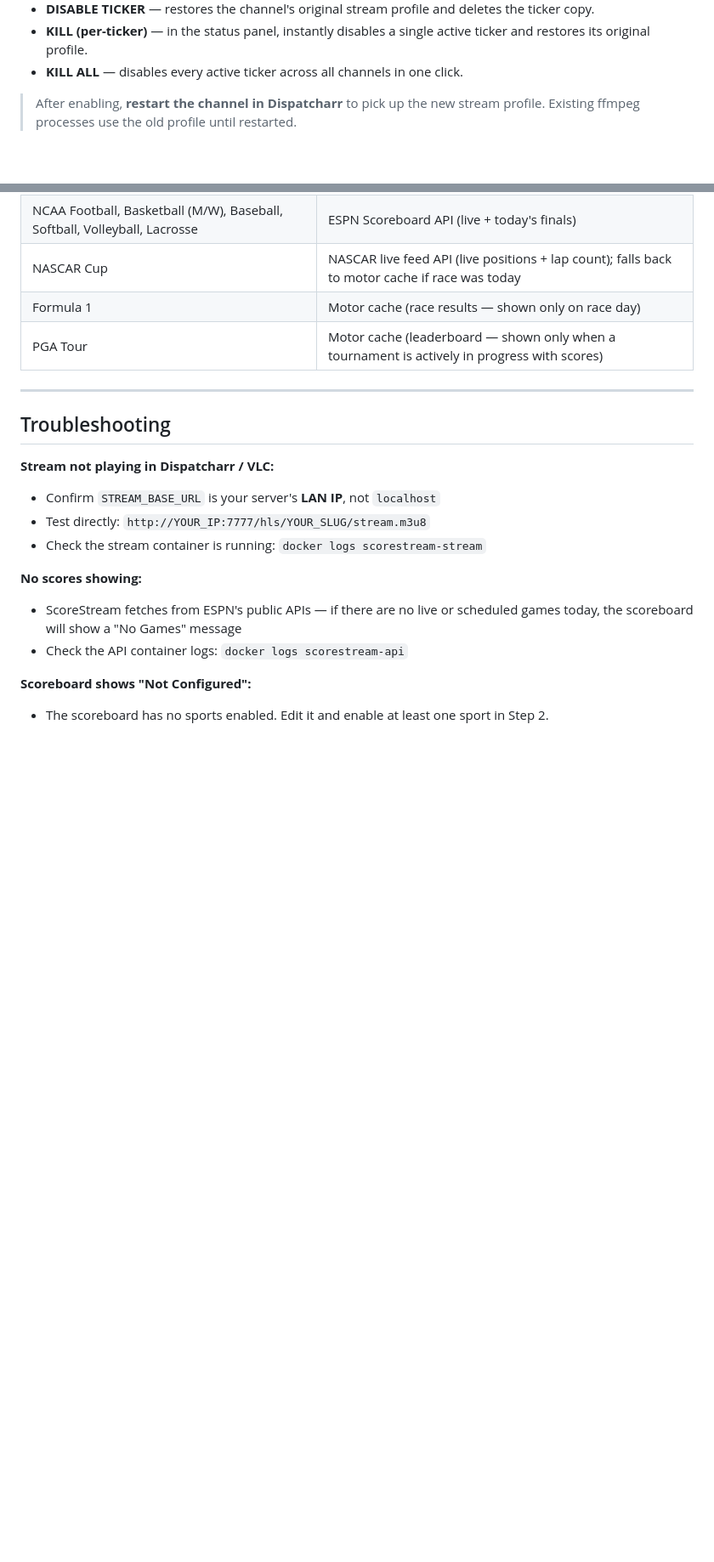
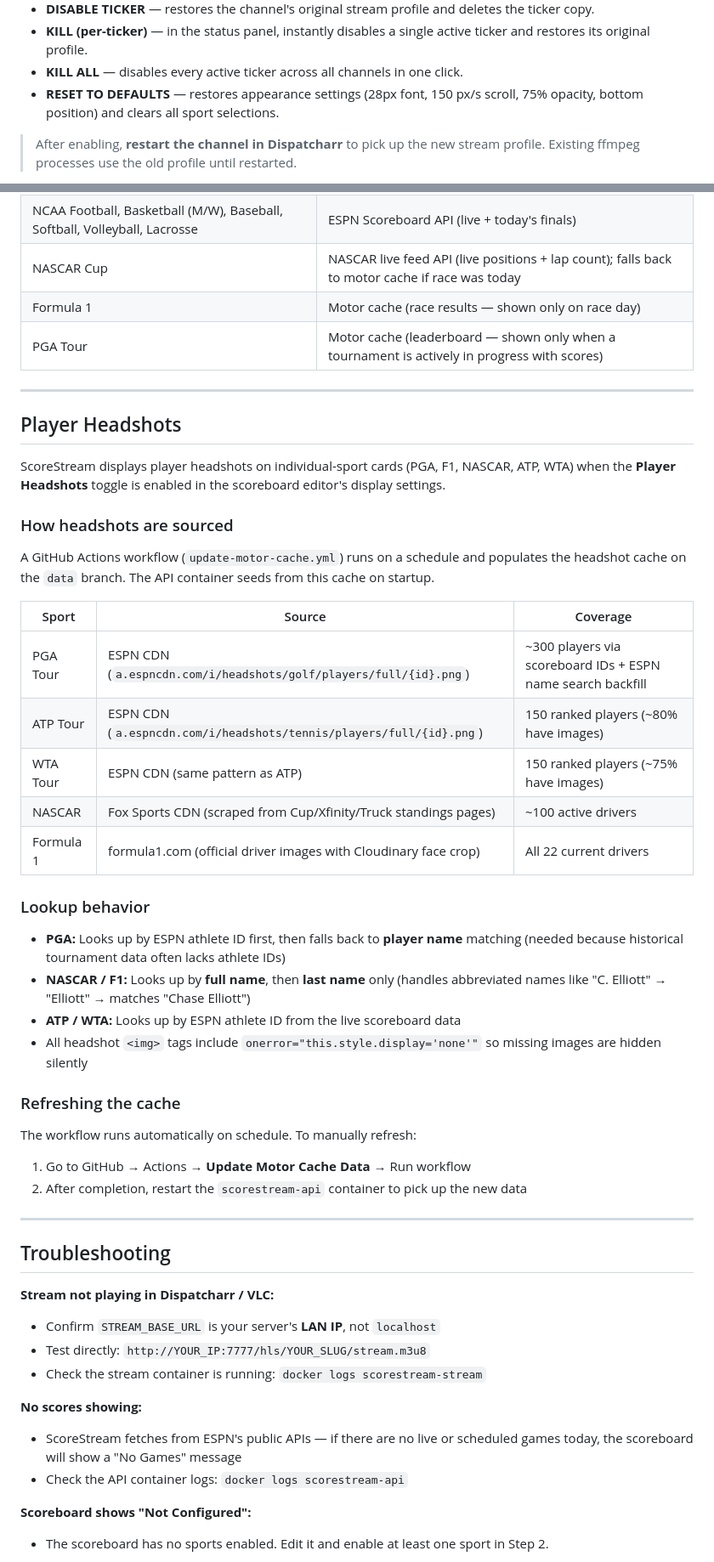
Before and after one commit to jstevenscl/scorecastarr, a Markdown page: README.md, 2 parts joined by grey strips. Shown at 85% size. Drawn GitHub-style; blank space fills up the shorter version.

Commit message:
docs: README — add Player Headshots section, update ticker UI docs
- New Player Headshots section: sources, coverage, lookup behavior, refresh
- Updated channel selection: FFmpeg validation states
- Added RESET TO DEFAULTS to ticker actions list

Co-Authored-By: Claude Opus 4.6 (1M context) <noreply@anthropic.com>

```diff
--- a/README.md
+++ b/README.md
@@ -549,6 +552,7 @@ Sports are organized into groups: Pro Leagues, Motorsport, Tennis, International
 - **DISABLE TICKER** — restores the channel's original stream profile and deletes the ticker copy.
 - **KILL (per-ticker)** — in the status panel, instantly disables a single active ticker and restores its original profile.
 - **KILL ALL** — disables every active ticker across all channels in one click.
+- **RESET TO DEFAULTS** — restores appearance settings (28px font, 150 px/s scroll, 75% opacity, bottom position) and clears all sport selections.
 
 > After enabling, **restart the channel in Dispatcharr** to pick up the new stream profile. Existing ffmpeg processes use the old profile until restarted.
 
@@ -613,6 +617,37 @@ The ticker overlay supports all sports in the table above. Data sources:
 
 ---
 
+## Player Headshots
+
+ScoreStream displays player headshots on individual-sport cards (PGA, F1, NASCAR, ATP, WTA) when the **Player Headshots** toggle is enabled in the scoreboard editor's display settings.
+
+### How headshots are sourced
+
+A GitHub Actions workflow (`update-motor-cache.yml`) runs on a schedule and populates the headshot cache on the `data` branch. The API container seeds from this cache on startup.
+
+| Sport | Source | Coverage |
+|---|---|---|
+| PGA Tour | ESPN CDN (`a.espncdn.com/i/headshots/golf/players/full/{id}.png`) | ~300 players via scoreboard IDs + ESPN name search backfill |
+| ATP Tour | ESPN CDN (`a.espncdn.com/i/headshots/tennis/players/full/{id}.png`) | 150 ranked players (~80% have images) |
+| WTA Tour | ESPN CDN (same pattern as ATP) | 150 ranked players (~75% have images) |
+| NASCAR | Fox Sports CDN (scraped from Cup/Xfinity/Truck standings pages) | ~100 active drivers |
+| Formula 1 | formula1.com (official driver images with Cloudinary face crop) | All 22 current drivers |
+
+### Lookup behavior
+
+- **PGA:** Looks up by ESPN athlete ID first, then falls back to **player name** matching (needed because historical tournament data often lacks athlete IDs)
+- **NASCAR / F1:** Looks up by **full name**, then **last name** only (handles abbreviated names like "C. Elliott" → "Elliott" → matches "Chase Elliott")
+- **ATP / WTA:** Looks up by ESPN athlete ID from the live scoreboard data
+- All headshot `<img>` tags include `onerror="this.style.display='none'"` so missing images are hidden silently
+
+### Refreshing the cache
+
+The workflow runs automatically on schedule. To manually refresh:
+1. Go to GitHub → Actions → **Update Motor Cache Data** → Run workflow
+2. After completion, restart the `scorestream-api` container to pick up the new data
+
+---
+
 ## Troubleshooting
 
 **Stream not playing in Dispatcharr / VLC:**
```
Also changed, not shown: other parts of README.md (+4 -1 lines).
